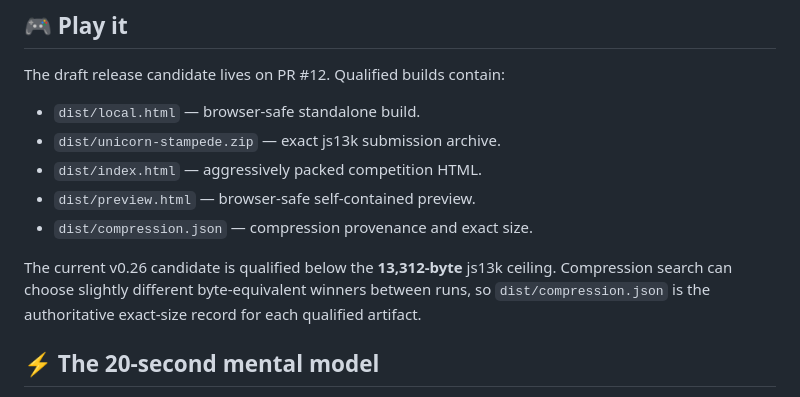
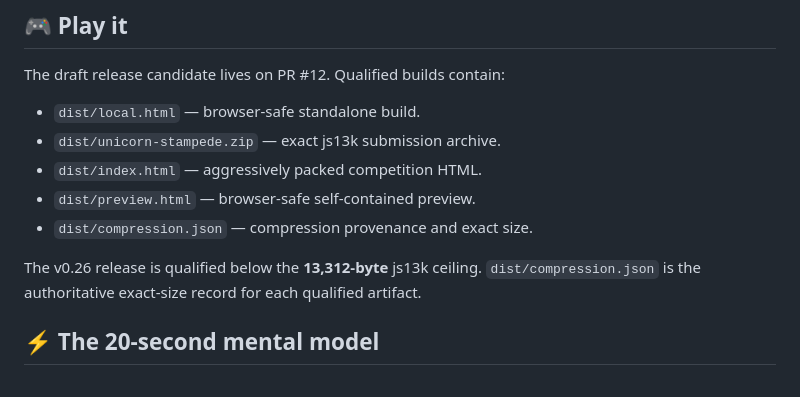
Before and after one commit to sidhulyalkar/corni-cross, a Markdown page: README.md, the part around the change. Rendered like a GitHub page.

```diff
--- a/README.md
+++ b/README.md
@@ -18,7 +18,7 @@ The draft release candidate lives on PR #12. Qualified builds contain:
 - `dist/preview.html` — browser-safe self-contained preview.
 - `dist/compression.json` — compression provenance and exact size.
 
-The current v0.26 candidate is qualified below the **13,312-byte** js13k ceiling. Compression search can choose slightly different byte-equivalent winners between runs, so `dist/compression.json` is the authoritative exact-size record for each qualified artifact.
+The v0.26 release is qualified below the **13,312-byte** js13k ceiling. `dist/compression.json` is the authoritative exact-size record for each qualified artifact.
 
 ## ⚡ The 20-second mental model
 
```
